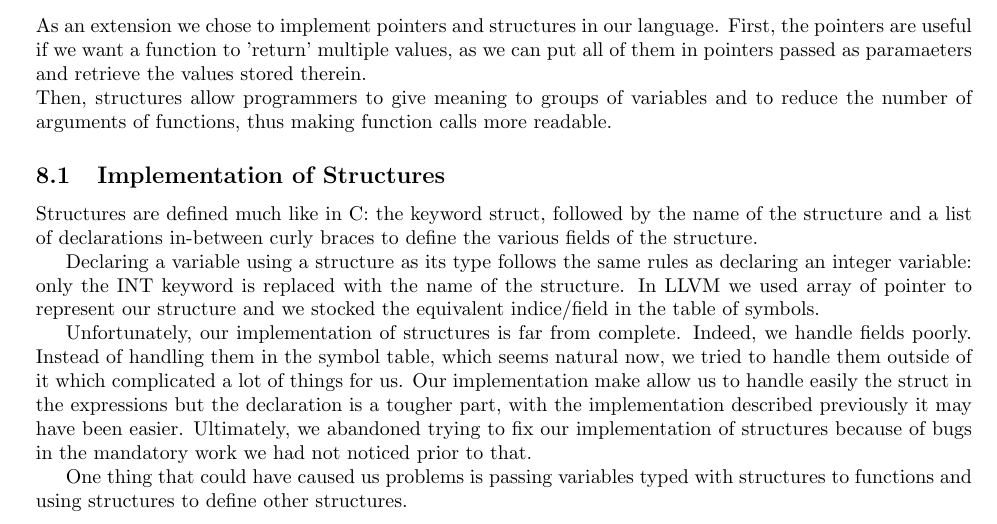
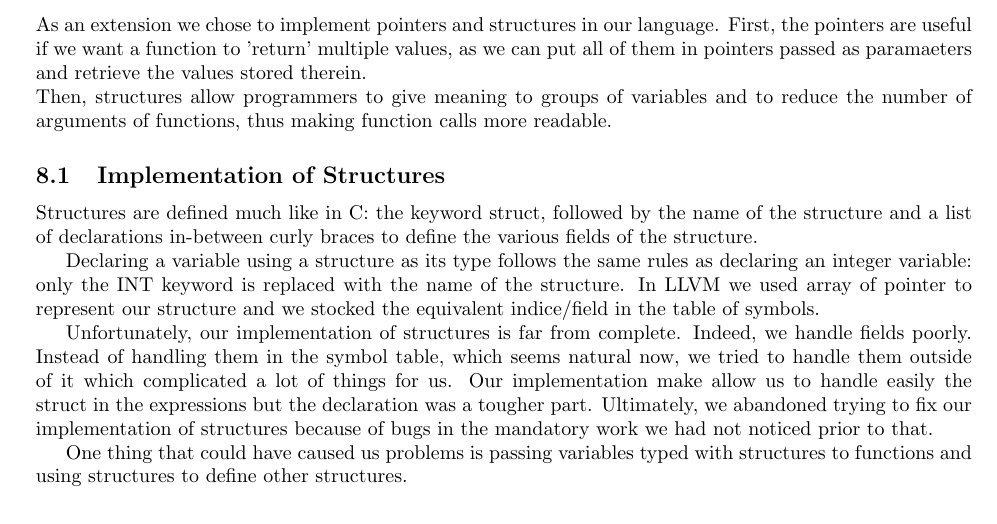
Before and after one commit to lauricdesauw/Pds_Tp, a LaTeX document (Tp2/Report/main.tex): part of page 2 of 3, cut so that both start at the same text. Compiled offline with pdfLaTeX.

Commit message:
Change the report a bit

```diff
--- a/Tp2/Report/main.tex
+++ b/Tp2/Report/main.tex
@@ -75,7 +75,7 @@ Structures are defined much like in C: the keyword struct, followed by the name
 Declaring a variable using a structure as its type follows the same rules as declaring an integer variable: only the INT keyword is replaced with the name of the structure.
 In LLVM we used array of pointer to represent our structure and we stocked the equivalent indice/field in the table of symbols.
 
-Unfortunately, our implementation of structures is far from complete. Indeed, we handle fields poorly. Instead of handling them in the symbol table, which seems natural now, we tried to handle them outside of it which complicated a lot of things for us. Our implementation make allow us to handle easily the struct in the expressions but the declaration is a tougher part, with the implementation described previously it may have been easier. Ultimately, we abandoned trying to fix our implementation of structures because of bugs in the mandatory work we had not noticed prior to that.
+Unfortunately, our implementation of structures is far from complete. Indeed, we handle fields poorly. Instead of handling them in the symbol table, which seems natural now, we tried to handle them outside of it which complicated a lot of things for us. Our implementation make allow us to handle easily the struct in the expressions but the declaration was a tougher part. Ultimately, we abandoned trying to fix our implementation of structures because of bugs in the mandatory work we had not noticed prior to that.
 
 One thing that could have caused us problems is passing variables typed with structures to functions and using structures to define other structures.
 
```
